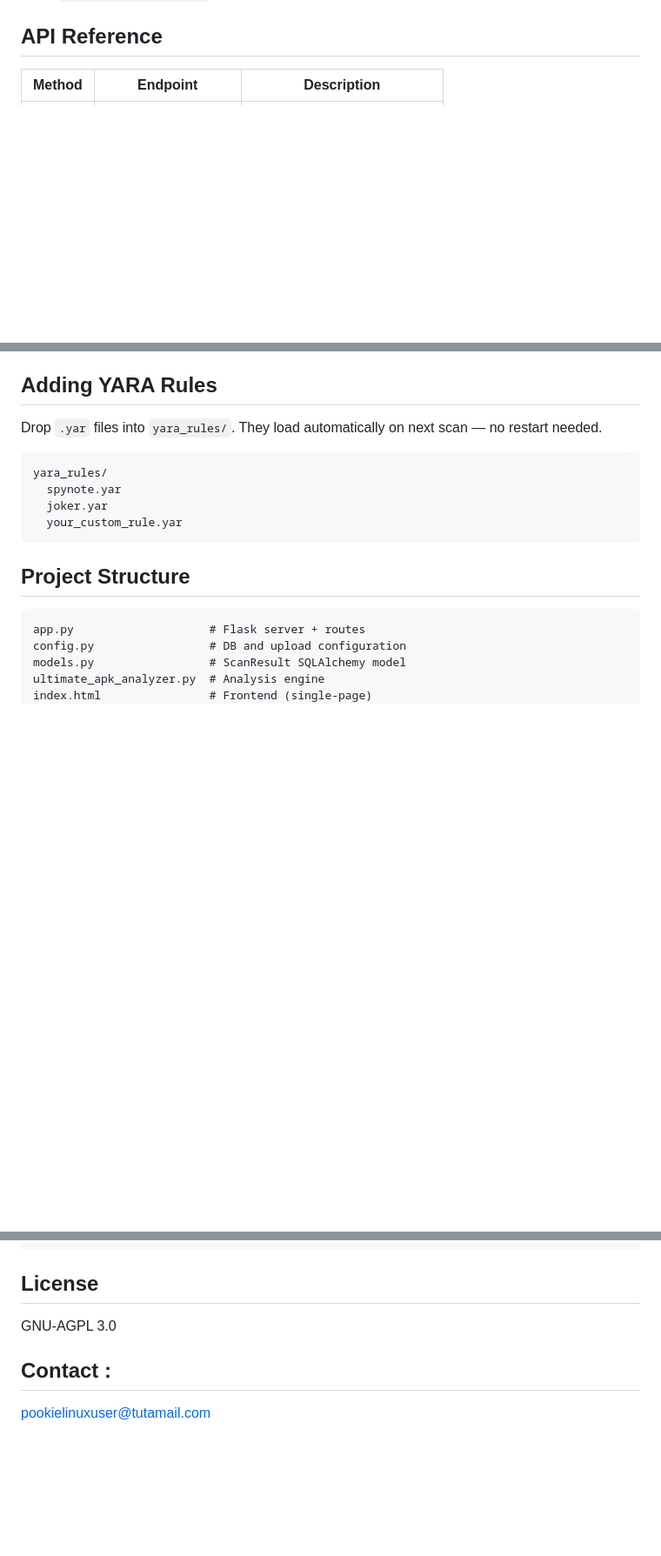
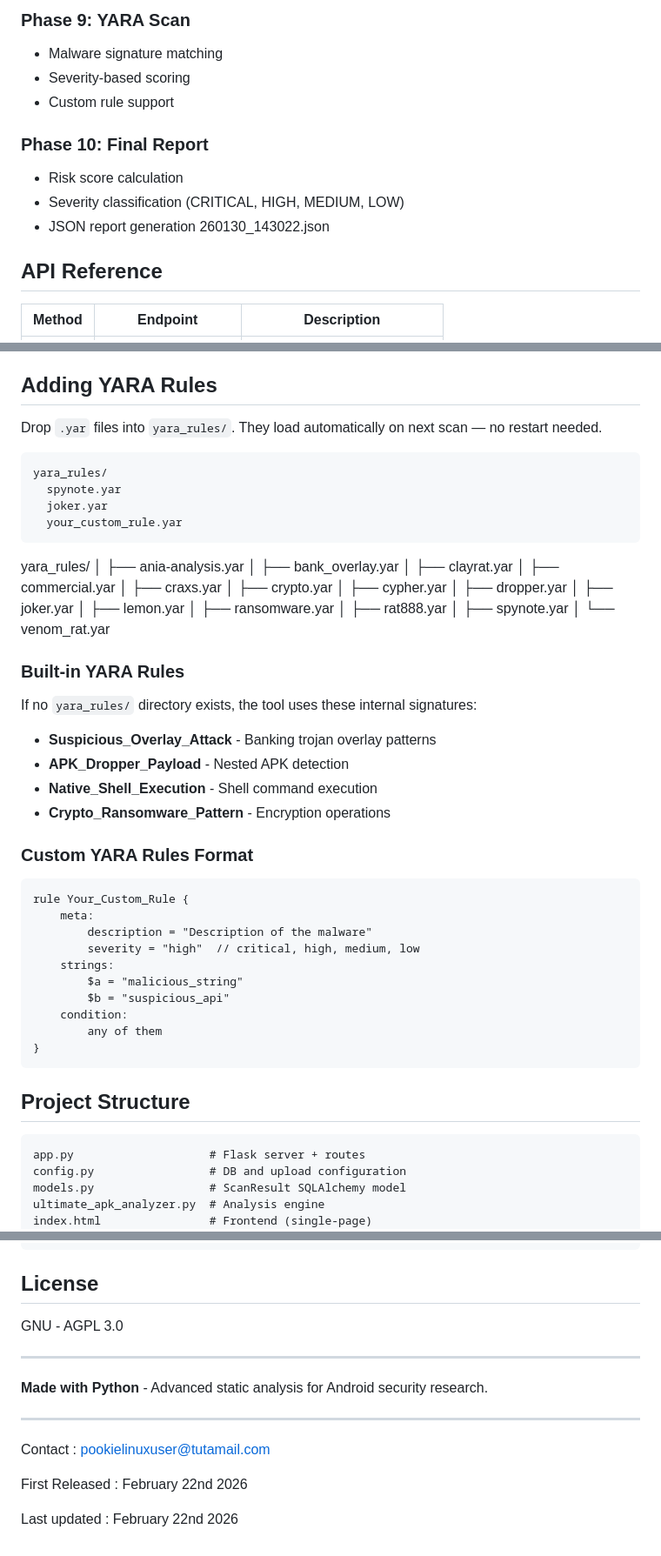
Before and after one commit to gigachad80/Andro-Malstat-WebUI, a Markdown page: README.md, 3 parts joined by grey strips. Shown at 87% size. Drawn GitHub-style; blank space fills up the shorter version.

````diff
--- a/README.md
+++ b/README.md
@@ -60,3 +115,16 @@ Open `http://localhost:5000`. Upload an APK. Wait for the report.
+### Phase 9: YARA Scan
+- Malware signature matching
+- Severity-based scoring
+- Custom rule support
+
+### Phase 10: Final Report
+- Risk score calculation
+- Severity classification (CRITICAL, HIGH, MEDIUM, LOW)
+- JSON report generation
+260130_143022.json
+
+
+
 ## API Reference
 
 | Method | Endpoint | Description |
@@ -76,6 +144,46 @@ yara_rules/
   spynote.yar
   joker.yar
   your_custom_rule.yar
+```
+
+yara_rules/
+│   ├── ania-analysis.yar
+│   ├── bank_overlay.yar
+│   ├── clayrat.yar
+│   ├── commercial.yar
+│   ├── craxs.yar
+│   ├── crypto.yar
+│   ├── cypher.yar
+│   ├── dropper.yar
+│   ├── joker.yar
+│   ├── lemon.yar
+│   ├── ransomware.yar
+│   ├── rat888.yar
+│   ├── spynote.yar
+│   └── venom_rat.yar
+
+### Built-in YARA Rules
+
+If no `yara_rules/` directory exists, the tool uses these internal signatures:
+
+- **Suspicious_Overlay_Attack** - Banking trojan overlay patterns
+- **APK_Dropper_Payload** - Nested APK detection
+- **Native_Shell_Execution** - Shell command execution
+- **Crypto_Ransomware_Pattern** - Encryption operations
+
+### Custom YARA Rules Format
+
+```yara
+rule Your_Custom_Rule {
+    meta:
+        description = "Description of the malware"
+        severity = "high"  // critical, high, medium, low
+    strings:
+        $a = "malicious_string"
+        $b = "suspicious_api"
+    condition:
+        any of them
+}
 ```
 
 ## Project Structure
@@ -106,8 +214,17 @@ waitress-serve --port=5000 app:app
 
 ## License
 
-GNU-AGPL 3.0
+GNU - AGPL 3.0
 
-## Contact :
+---
 
-pookielinuxuser@tutamail.com
+**Made with Python** - Advanced static analysis for Android security research.
+
+
+---
+
+Contact : pookielinuxuser@tutamail.com
+
+First Released : February 22nd 2026
+
+Last updated : February 22nd 2026
````
Also changed, not shown: other parts of README.md (+58 -3 lines).
